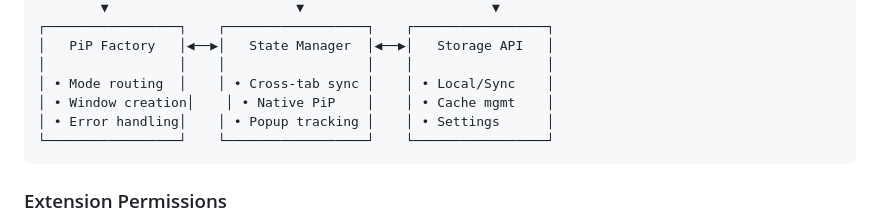
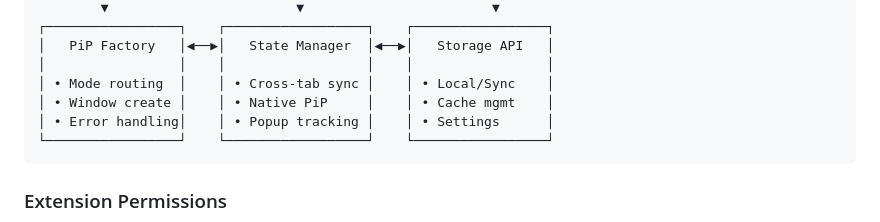
Before and after one commit to krittaphato3/PiPExtension, a Markdown page: README.md, the part around the change. GitHub-like rendering.

Commit message:
Minor Visual Error Fixed
Minor Readme visual error fix on Data Flow Architecture

````diff
--- a/README.md
+++ b/README.md
@@ -157,7 +157,7 @@ Choose from three operational modes in the extension settings:
 │   PiP Factory   │◀──▶│   State Manager  │◀──▶│   Storage API   │
 │                 │    │                  │    │                 │
 │ • Mode routing  │    │ • Cross-tab sync │    │ • Local/Sync    │
-│ • Window creation│    │ • Native PiP    │    │ • Cache mgmt    │
+│ • Window create │    │ • Native PiP     │    │ • Cache mgmt    │
 │ • Error handling│    │ • Popup tracking │    │ • Settings      │
 └─────────────────┘    └──────────────────┘    └─────────────────┘
 ```
````
